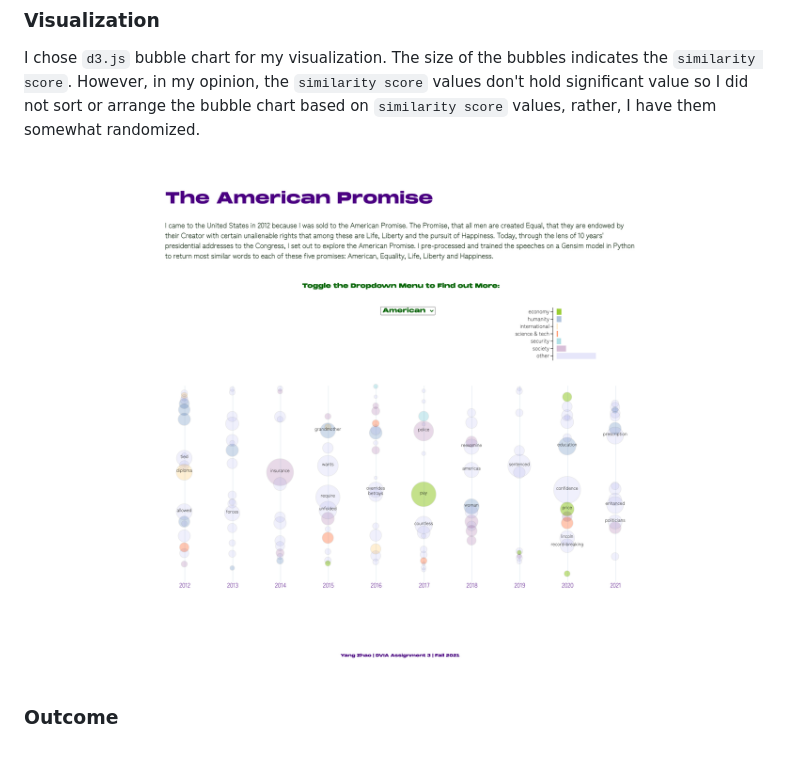
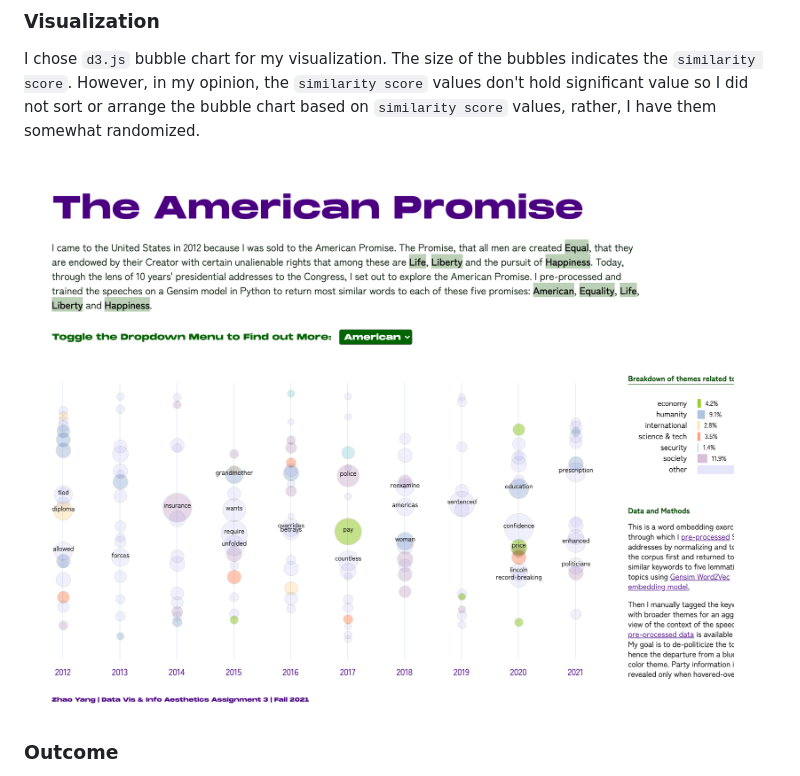
Before and after one commit to muonius/msdv-state-of-the-union, a Markdown page: README.md, the part around the change. GitHub-like rendering; pictures changed too: screenshot.png (added).

Commit message:
screenshot

```diff
--- a/README.md
+++ b/README.md
@@ -16,7 +16,7 @@ After gathering the improved keywords, I mannually tagged them with seven major
 ### Visualization
 I chose `d3.js` bubble chart for my visualization. The size of the bubbles indicates the `similarity score`. However, in my opinion, the `similarity score` values don't hold significant value so I did not sort or arrange the bubble chart based on `similarity score` values, rather, I have them somewhat randomized.
 
-<img src="./Yang Zhao-03-visualize-text.png" width="800" alt="Visualization Screenshot">
+<img src="./screenshot.png" width="800" alt="Visualization Screenshot">
 
 ### Outcome
 I discovered that the model has a better outcome when it comes to Trump's speeches. They seem to be more digestable and relatable even from a model output perspective. Trump was the only one who mentioned "happy" or "happiness" in the past 10 years' SOTU addresses. No wonder half of this country voted for him.
```
